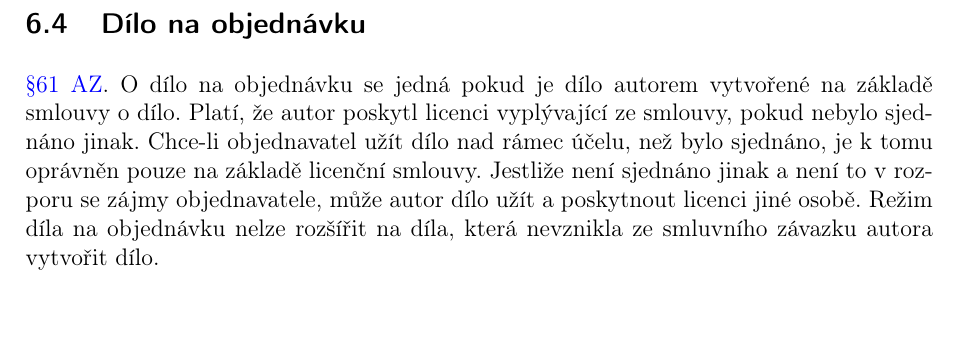
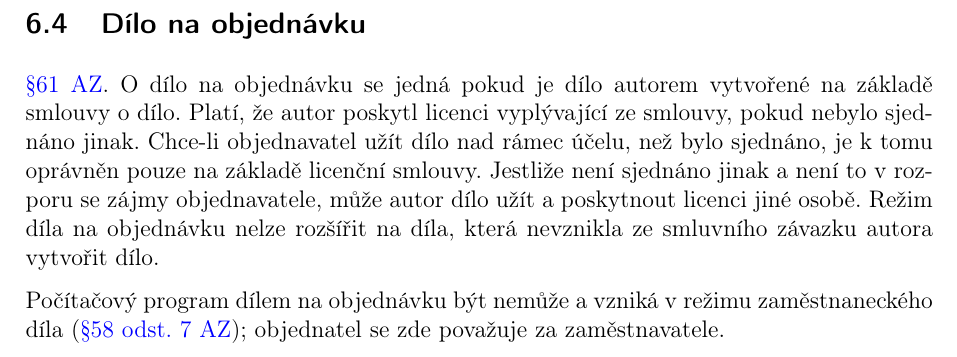
Before and after one commit to VUT-FEKT-IBE/BPC-IBE-SZZ, a LaTeX document (BPC-SPR/main.tex, which reads BPC-SPR/text/text.tex): part of page 13 of 20, cut so that both start at the same text. Compiled offline with pdfLaTeX.

Commit message:
BPC-SPR: Doplněn vztah programů k dílům na objednávku

```diff
--- a/BPC-SPR/text/text.tex
+++ b/BPC-SPR/text/text.tex
@@ -228,6 +228,8 @@ K vykonávání majetkových práv nejčastěji patří právo dílo užívat tj
 
 \href{https://www.zakonyprolidi.cz/cs/2000-121#p61}{§61~AZ}. O~dílo na~objednávku se jedná pokud je dílo autorem vytvořené na~základě smlouvy o~dílo. Platí, že autor poskytl licenci vyplývající ze~smlouvy, pokud nebylo sjednáno jinak. Chce-li objednavatel užít dílo nad~rámec účelu, než bylo sjednáno, je k~tomu oprávněn pouze na~základě licenční smlouvy. Jestliže není sjednáno jinak a~není to v~rozporu se zájmy objednavatele, může autor dílo užít a~poskytnout licenci jiné osobě. Režim díla na~objednávku nelze rozšířit na~díla, která nevznikla ze~smluvního závazku autora vytvořit dílo.
 
+Počítačový program dílem na~objednávku být nemůže a~vzniká v~režimu zaměstnaneckého díla (\href{https://www.zakonyprolidi.cz/cs/2000-121#p58}{§58 odst. 7 AZ}); objednatel se zde považuje za~zaměstnavatele.
+
 \clearpage
 \section{Právní ochrana databází -- pojem, způsoby ochrany, obsah a~rozdíly}
 
```
